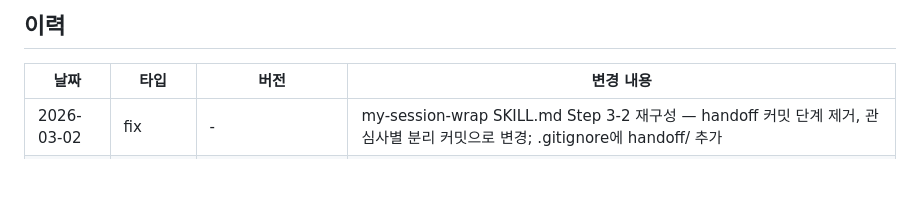
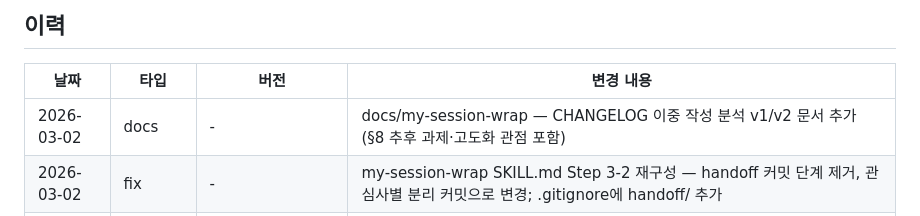
Before and after one commit to ahnbu/my-plugins, a Markdown page: CHANGELOG.md, the part around the change. Drawn GitHub-style; blank space fills up the shorter version.

Commit message:
docs(my-session-wrap): CHANGELOG 이중 작성 분석 v1/v2 추가 — §8 추후 과제·고도화 관점 포함
Co-Authored-By: Claude Sonnet 4.6 <noreply@anthropic.com>

```diff
--- a/CHANGELOG.md
+++ b/CHANGELOG.md
@@ -10,6 +10,7 @@
 
 | 날짜 | 타입 | 버전 | 변경 내용 |
 |------|------|------|-----------|
+| 2026-03-02 | docs | - | docs/my-session-wrap — CHANGELOG 이중 작성 분석 v1/v2 문서 추가 (§8 추후 과제·고도화 관점 포함) |
 | 2026-03-02 | fix | - | my-session-wrap SKILL.md Step 3-2 재구성 — handoff 커밋 단계 제거, 관심사별 분리 커밋으로 변경; .gitignore에 handoff/ 추가 |
 | 2026-03-01 | feat | my-session-wrap 2.6.0 | /wrap SKILL.md — AskUserQuestion 3곳 전면 제거: 체크리스트 후보·규칙 후보는 보고로 전환, git commit은 자동 실행으로 변경 |
 | 2026-02-28 | docs | - | docs/공통 파일명 규격 통일 — YYYYMMDD_이슈명 포맷 적용, 구파일 삭제 |
```
Also changed, not shown: docs/my-session-wrap/20260302_wrap스킬_CHANGELOG이중작성_분석및개선안_v1.md (added, +195 -0 lines), docs/my-session-wrap/20260302_wrap스킬_CHANGELOG이중작성_분석및개선안_v2.md (added, +300 -0 lines).
